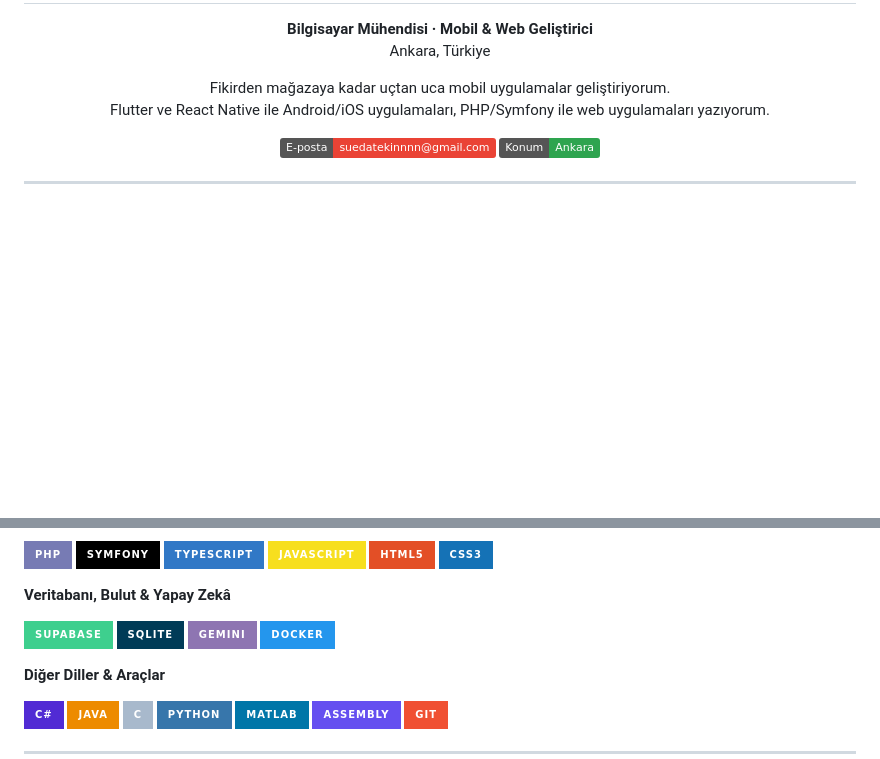
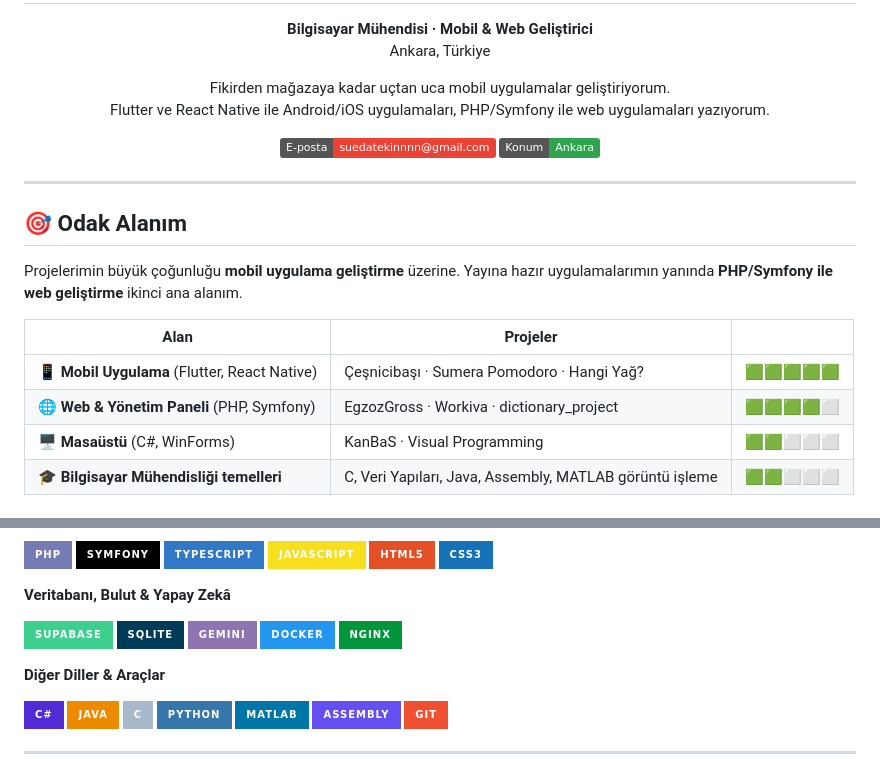
Before and after one commit to SuedaTekin/SuedaTekin, a Markdown page: README.md, 2 parts joined by grey strips. Drawn GitHub-style; badges without logos; blank space fills up the shorter version.

Commit message:
EgzozGross, canlı site linkleri ve odak alanı bölümü
Co-Authored-By: Claude Opus 5.5 <noreply@anthropic.com>

```diff
--- a/README.md
+++ b/README.md
@@ -13,3 +13,19 @@
 <p align="center">
   <a href="mailto:suedatekinnnn@gmail.com"><img src="https://img.shields.io/badge/E--posta-suedatekinnnn%40gmail.com-EA4335?logo=gmail&logoColor=white" alt="E-posta" /></a>
   <img src="https://img.shields.io/badge/Konum-Ankara-2ea44f?logo=googlemaps&logoColor=white" alt="Ankara" />
+</p>
+
+---
+
+## 🎯 Odak Alanım
+
+Projelerimin büyük çoğunluğu **mobil uygulama geliştirme** üzerine. Yayına hazır uygulamalarımın yanında
+**PHP/Symfony ile web geliştirme** ikinci ana alanım.
+
+| Alan | Projeler | |
+| --- | --- | --- |
+| 📱 **Mobil Uygulama** (Flutter, React Native) | Çeşnicibaşı · Sumera Pomodoro · Hangi Yağ? | 🟩🟩🟩🟩🟩 |
+| 🌐 **Web & Yönetim Paneli** (PHP, Symfony) | EgzozGross · Workiva · dictionary_project | 🟩🟩🟩🟩⬜ |
+| 🖥️ **Masaüstü** (C#, WinForms) | KanBaS · Visual Programming | 🟩🟩⬜⬜⬜ |
+| 🎓 **Bilgisayar Mühendisliği temelleri** | C, Veri Yapıları, Java, Assembly, MATLAB görüntü işleme | 🟩🟩⬜⬜⬜ |
+
@@ -150,6 +209,7 @@ Aracın marka, model ve yılına göre doğru motor yağını bulan [hangiyag.co
   <img src="https://img.shields.io/badge/SQLite-003B57?style=for-the-badge&logo=sqlite&logoColor=white" />
   <img src="https://img.shields.io/badge/Gemini-8E75B2?style=for-the-badge&logo=googlegemini&logoColor=white" />
   <img src="https://img.shields.io/badge/Docker-2496ED?style=for-the-badge&logo=docker&logoColor=white" />
+  <img src="https://img.shields.io/badge/Nginx-009639?style=for-the-badge&logo=nginx&logoColor=white" />
 </p>
 
 **Diğer Diller & Araçlar**
```
Also changed, not shown: other parts of README.md (+46 -3 lines), assets/egzozgross-2.png (added), assets/egzozgross-3.png (added), assets/egzozgross-desktop.png (added).
